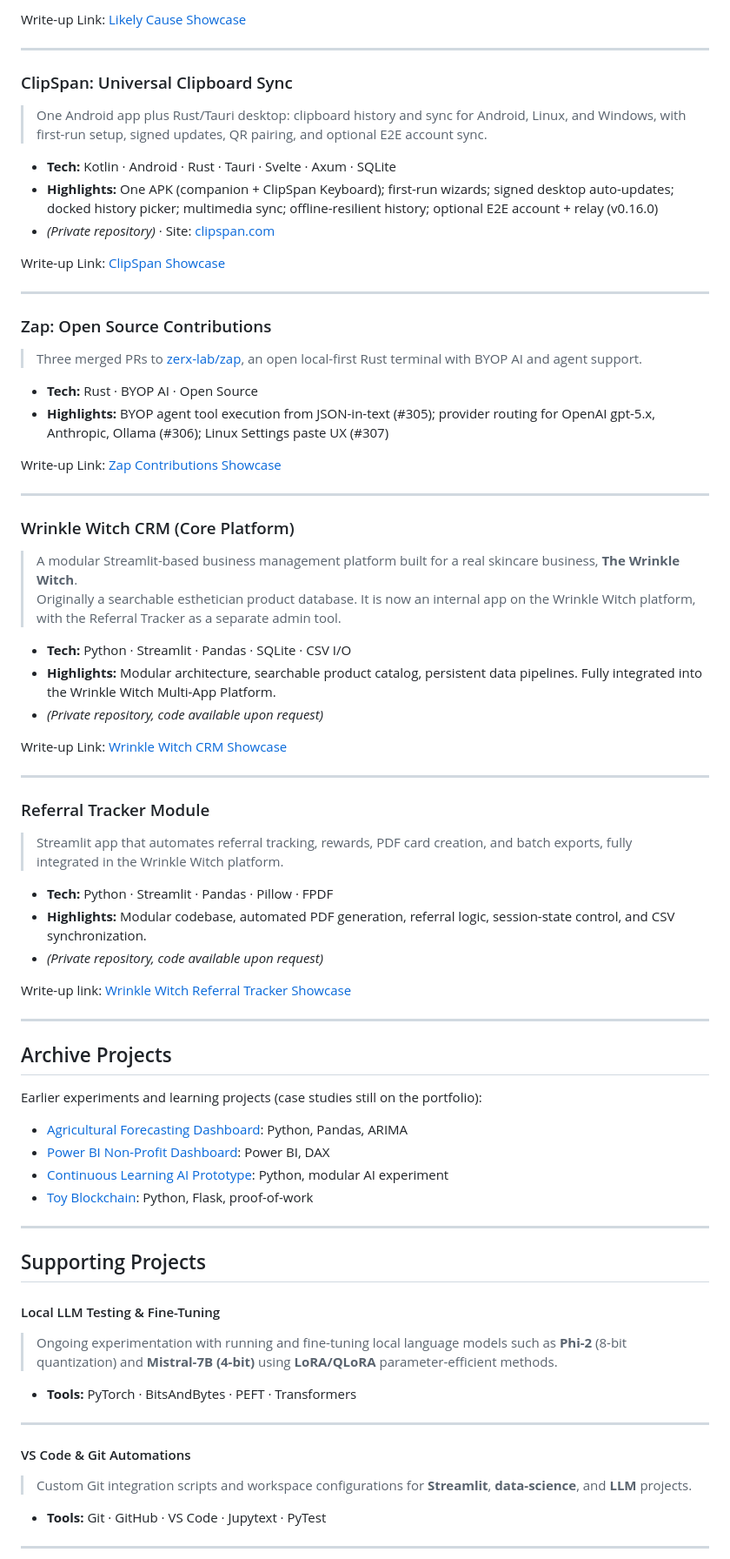
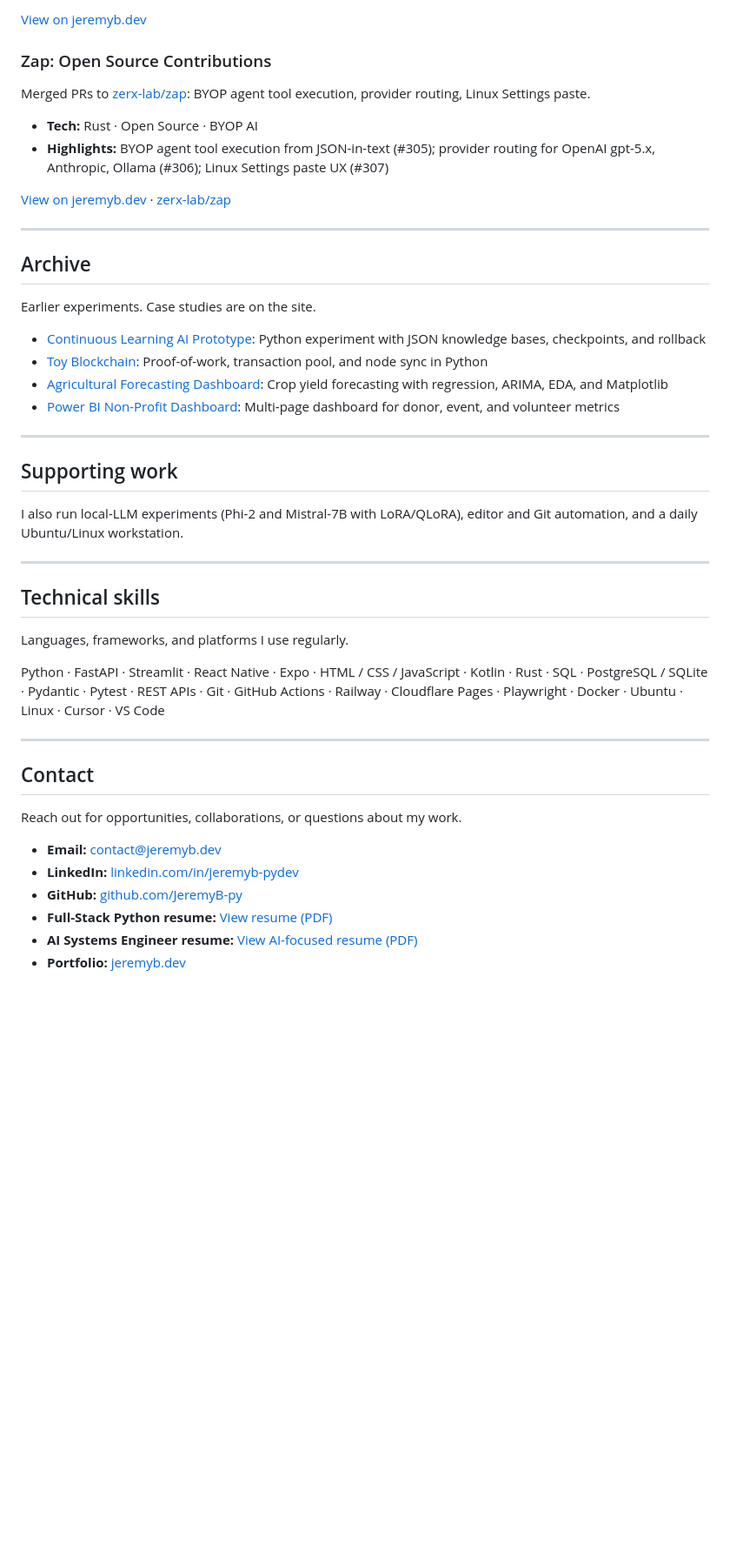
Before and after one commit to JeremyB-py/JeremyB-pydev_Portfolio, a Markdown page: README.md, the part around one of its changes. Shown at 87% size. Rendered like a GitHub page; blank space fills up the shorter version.

```diff
--- a/README.md
+++ b/README.md
@@ -44,76 +79,50 @@ Write-up Link: [Wrinkle Witch Website Showcase](https://github.com/JeremyB-py/Je
 
-Write-up Link: [Likely Cause Showcase](https://github.com/JeremyB-py/JeremyB-pydev_Portfolio/blob/main/projects/likely_cause.md)
+[View on jeremyb.dev](https://jeremyb.dev/projects/likely-cause/)
+
+### Zap: Open Source Contributions
+
+Merged PRs to [zerx-lab/zap](https://github.com/zerx-lab/zap): BYOP agent tool execution, provider routing, Linux Settings paste.
+
+- **Tech:** Rust · Open Source · BYOP AI
+- **Highlights:** BYOP agent tool execution from JSON-in-text (#305); provider routing for OpenAI gpt-5.x, Anthropic, Ollama (#306); Linux Settings paste UX (#307)
+
+[View on jeremyb.dev](https://jeremyb.dev/projects/zap-contributions/) · [zerx-lab/zap](https://github.com/zerx-lab/zap)
 
 ---
 
-### ClipSpan: Universal Clipboard Sync
-> One Android app plus Rust/Tauri desktop: clipboard history and sync for Android, Linux, and Windows, with first-run setup, signed updates, QR pairing, and optional E2E account sync.
+## Archive
 
-- **Tech:** Kotlin · Android · Rust · Tauri · Svelte · Axum · SQLite
-- **Highlights:** One APK (companion + ClipSpan Keyboard); first-run wizards; signed desktop auto-updates; docked history picker; multimedia sync; offline-resilient history; optional E2E account + relay (v0.16.0)
-- *(Private repository)* · Site: [clipspan.com](https://clipspan.com/)
+Earlier experiments. Case studies are on the site.
 
-Write-up Link: [ClipSpan Showcase](https://github.com/JeremyB-py/JeremyB-pydev_Portfolio/blob/main/projects/clipspan.md)
+- [Continuous Learning AI Prototype](https://jeremyb.dev/projects/claip/): Python experiment with JSON knowledge bases, checkpoints, and rollback
+- [Toy Blockchain](https://jeremyb.dev/projects/blockchain/): Proof-of-work, transaction pool, and node sync in Python
+- [Agricultural Forecasting Dashboard](https://jeremyb.dev/projects/agricultural/): Crop yield forecasting with regression, ARIMA, EDA, and Matplotlib
+- [Power BI Non-Profit Dashboard](https://jeremyb.dev/projects/powerbi/): Multi-page dashboard for donor, event, and volunteer metrics
 
 ---
 
-### Zap: Open Source Contributions
-> Three merged PRs to [zerx-lab/zap](https://github.com/zerx-lab/zap), an open local-first Rust terminal with BYOP AI and agent support.
+## Supporting work
 
-- **Tech:** Rust · BYOP AI · Open Source
-- **Highlights:** BYOP agent tool execution from JSON-in-text (#305); provider routing for OpenAI gpt-5.x, Anthropic, Ollama (#306); Linux Settings paste UX (#307)
-
-Write-up Link: [Zap Contributions Showcase](https://github.com/JeremyB-py/JeremyB-pydev_Portfolio/blob/main/projects/zap_contributions.md)
+I also run local-LLM experiments (Phi-2 and Mistral-7B with LoRA/QLoRA), editor and Git automation, and a daily Ubuntu/Linux workstation.
 
 ---
 
-### Wrinkle Witch CRM (Core Platform)
-> A modular Streamlit-based business management platform built for a real skincare business, **The Wrinkle Witch**.
-> Originally a searchable esthetician product database. It is now an internal app on the Wrinkle Witch platform, with the Referral Tracker as a separate admin tool.
+## Technical skills
 
-- **Tech:** Python · Streamlit · Pandas · SQLite · CSV I/O
-- **Highlights:** Modular architecture, searchable product catalog, persistent data pipelines. Fully integrated into the Wrinkle Witch Multi-App Platform.
-- *(Private repository, code available upon request)*
+Languages, frameworks, and platforms I use regularly.
 
-Write-up Link: [Wrinkle Witch CRM Showcase](https://github.com/JeremyB-py/JeremyB-pydev_Portfolio/blob/main/projects/wrinkle_witch_crm.md)
+Python · FastAPI · Streamlit · React Native · Expo · HTML / CSS / JavaScript · Kotlin · Rust · SQL · PostgreSQL / SQLite · Pydantic · Pytest · REST APIs · Git · GitHub Actions · Railway · Cloudflare Pages · Playwright · Docker · Ubuntu · Linux · Cursor · VS Code
 
 ---
 
-### Referral Tracker Module
-> Streamlit app that automates referral tracking, rewards, PDF card creation, and batch exports, fully integrated in the Wrinkle Witch platform.
+## Contact
 
-- **Tech:** Python · Streamlit · Pandas · Pillow · FPDF
-- **Highlights:** Modular codebase, automated PDF generation, referral logic, session-state control, and CSV synchronization.
-- *(Private repository, code available upon request)*
+Reach out for opportunities, collaborations, or questions about my work.
 
-Write-up link: [Wrinkle Witch Referral Tracker Showcase](https://github.com/JeremyB-py/JeremyB-pydev_Portfolio/blob/main/projects/referral_tracker.md)
+- **Email:** [contact@jeremyb.dev](mailto:contact@jeremyb.dev)
+- **LinkedIn:** [linkedin.com/in/jeremyb-pydev](https://www.linkedin.com/in/jeremyb-pydev/)
+- **GitHub:** [github.com/JeremyB-py](https://github.com/JeremyB-py)
+- **Full-Stack Python resume:** [View resume (PDF)](https://jeremyb.dev/docs/JeremyB_Resume.pdf)
+- **AI Systems Engineer resume:** [View AI-focused resume (PDF)](https://jeremyb.dev/docs/JeremyB_AI_Systems_Engineer_Resume.pdf)
+- **Portfolio:** [jeremyb.dev](https://jeremyb.dev)
 
----
-
-## Archive Projects
-
-Earlier experiments and learning projects (case studies still on the portfolio):
-
-- [Agricultural Forecasting Dashboard](projects/agricultural_forecasting.md): Python, Pandas, ARIMA
-- [Power BI Non-Profit Dashboard](projects/powerbi_nonprofit_dashboard.md): Power BI, DAX
-- [Continuous Learning AI Prototype](projects/continuous_learning_ai_prototype.md): Python, modular AI experiment
-- [Toy Blockchain](projects/crypto_prototype.md): Python, Flask, proof-of-work
-
----
-
-## Supporting Projects
-
-#### Local LLM Testing & Fine-Tuning
-> Ongoing experimentation with running and fine-tuning local language models such as **Phi-2** (8-bit quantization) and **Mistral-7B (4-bit)** using **LoRA/QLoRA** parameter-efficient methods.
-
-- **Tools:** PyTorch · BitsAndBytes · PEFT · Transformers
-
----
-
-#### VS Code & Git Automations
-> Custom Git integration scripts and workspace configurations for **Streamlit**, **data-science**, and **LLM** projects.
-
-- **Tools:** Git · GitHub · VS Code · Jupytext · PyTest
-
----
-
```
Also changed, not shown: other parts of README.md (+63 -47 lines).
